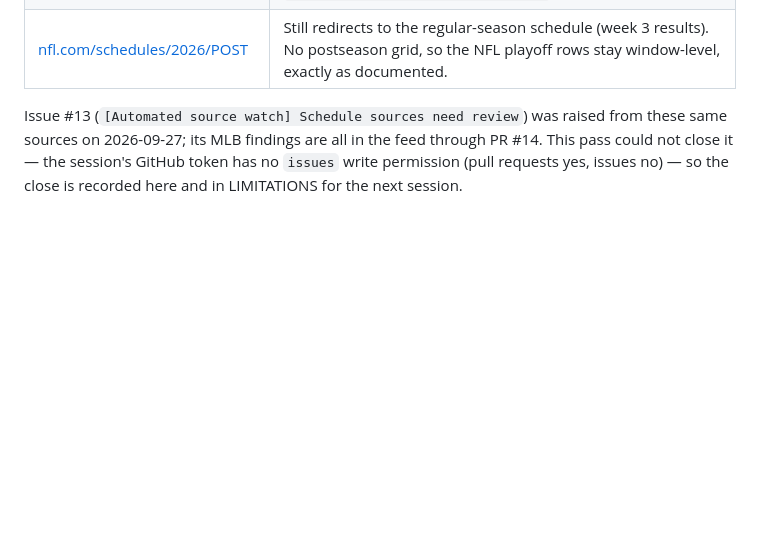
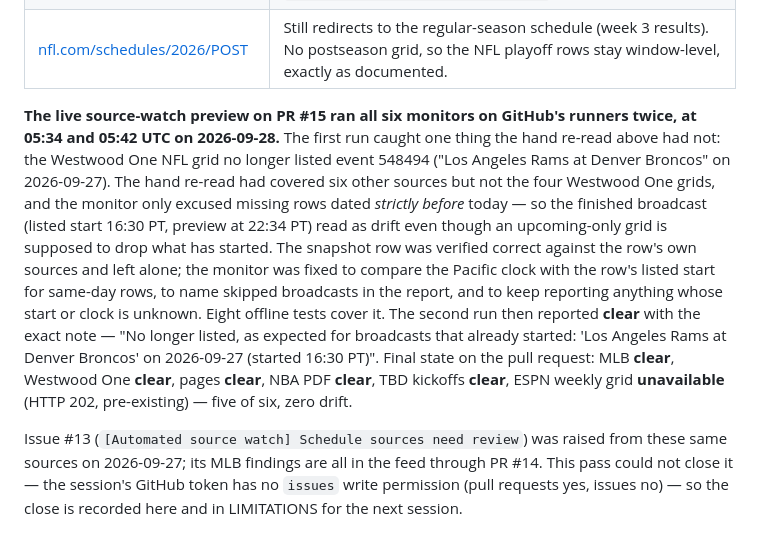
Before and after one commit to buffedlizard55-lab/RADIOSF, a Markdown page: docs/VERIFICATION.md, the part around the change. Drawn GitHub-style; blank space fills up the shorter version.

```diff
--- a/docs/VERIFICATION.md
+++ b/docs/VERIFICATION.md
@@ -21,6 +21,8 @@ No source re-read in this pass produced a change to the feed; the purpose was to
 | [ESPN's weekly Radio grid](https://www.espn.com/espnradio/schedule) | Still the **week of Sep 21–27** — same four printed games (`MLB: Mets @ Rangers`, `MLB: Guardians @ Royals`, `CFB: Wisconsin @ Penn State`, `CFB: Texas A&M @ LSU`), all now in the past. Nothing to add; the rollover limitation stands. A `?xhr=1` probe returns the same grid, and neither proves anything about what GitHub's runners receive (they still get HTTP 202), so no monitor behaviour was changed on speculation. |
 | [KNBR 1050 weekly grid](https://www.thesportsleader.com/knbr1050shows/) | Still frozen on **MONDAY 8-31 through SUNDAY 9-6**, unchanged since it was first read. Flag `KNBR_GRID_STALE` still applies. (A guess at `knbr.com/radioschedule` returns a 404 page — the watched URL is the `thesportsleader.com/knbr1050shows` one above.) |
 | [nfl.com/schedules/2026/POST](https://www.nfl.com/schedules/2026/POST) | Still redirects to the regular-season schedule (week 3 results). No postseason grid, so the NFL playoff rows stay window-level, exactly as documented. |
+
+**The live source-watch preview on PR #15 ran all six monitors on GitHub's runners twice, at 05:34 and 05:42 UTC on 2026-09-28.** The first run caught one thing the hand re-read above had not: the Westwood One NFL grid no longer listed event 548494 ("Los Angeles Rams at Denver Broncos" on 2026-09-27). The hand re-read had covered six other sources but not the four Westwood One grids, and the monitor only excused missing rows dated *strictly before* today — so the finished broadcast (listed start 16:30 PT, preview at 22:34 PT) read as drift even though an upcoming-only grid is supposed to drop what has started. The snapshot row was verified correct against the row's own sources and left alone; the monitor was fixed to compare the Pacific clock with the row's listed start for same-day rows, to name skipped broadcasts in the report, and to keep reporting anything whose start or clock is unknown. Eight offline tests cover it. The second run then reported **clear** with the exact note — "No longer listed, as expected for broadcasts that already started: 'Los Angeles Rams at Denver Broncos' on 2026-09-27 (started 16:30 PT)". Final state on the pull request: MLB **clear**, Westwood One **clear**, pages **clear**, NBA PDF **clear**, TBD kickoffs **clear**, ESPN weekly grid **unavailable** (HTTP 202, pre-existing) — five of six, zero drift.
 
 Issue #13 (`[Automated source watch] Schedule sources need review`) was raised from these same sources on 2026-09-27; its MLB findings are all in the feed through PR #14. This pass could not close it — the session's GitHub token has no `issues` write permission (pull requests yes, issues no) — so the close is recorded here and in LIMITATIONS for the next session.
 
```
Also changed, not shown: README.md (+1 -1 lines).
